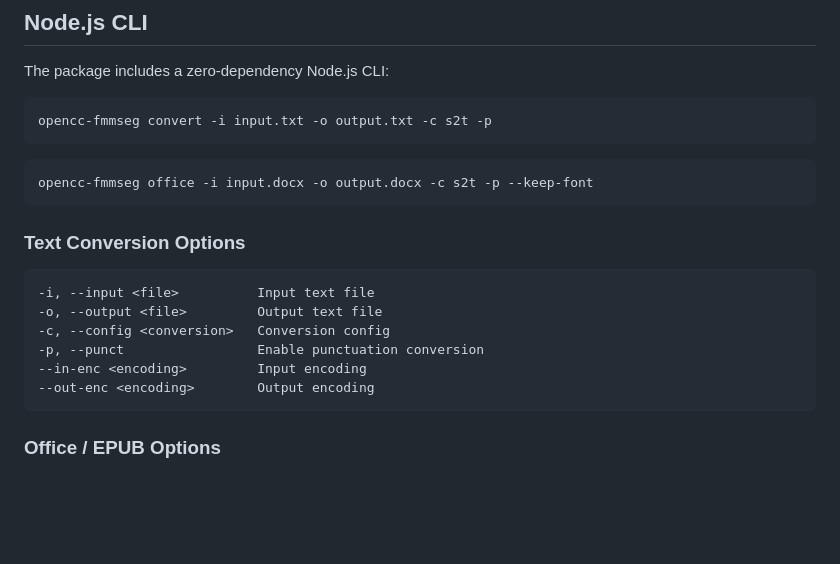
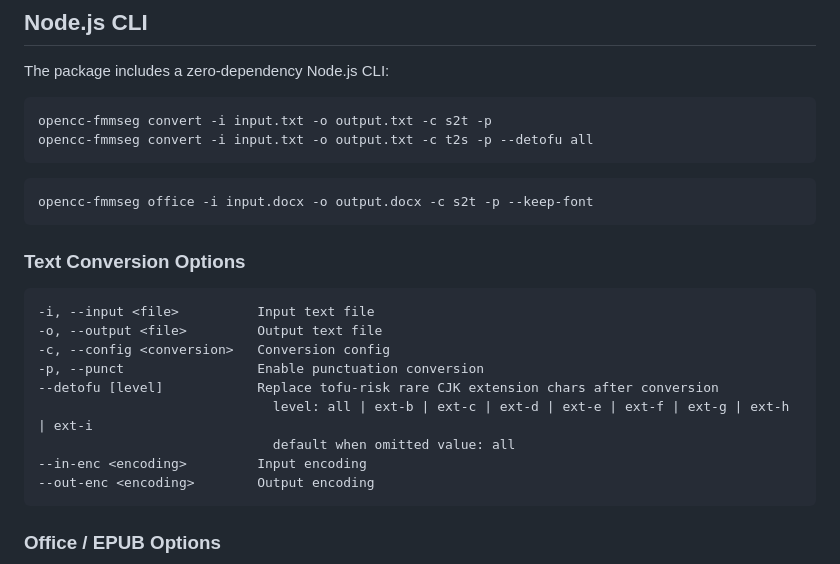
Before and after one commit to laisuk/opencc-fmmseg-wasm, a Markdown page: README.md, the part around the change. GitHub-like rendering; blank space fills up the shorter version.

Commit message:
Adde CLI convert --detofu and update dictionary data

````diff
--- a/README.md
+++ b/README.md
@@ -316,6 +316,7 @@ The package includes a zero-dependency Node.js CLI:
 
 ```bash
 opencc-fmmseg convert -i input.txt -o output.txt -c s2t -p
+opencc-fmmseg convert -i input.txt -o output.txt -c t2s -p --detofu all
 ```
 
 ```bash
@@ -329,6 +330,9 @@ opencc-fmmseg office -i input.docx -o output.docx -c s2t -p --keep-font
 -o, --output <file>         Output text file
 -c, --config <conversion>   Conversion config
 -p, --punct                 Enable punctuation conversion
+--detofu [level]            Replace tofu-risk rare CJK extension chars after conversion
+                              level: all | ext-b | ext-c | ext-d | ext-e | ext-f | ext-g | ext-h | ext-i
+                              default when omitted value: all
 --in-enc <encoding>         Input encoding
 --out-enc <encoding>        Output encoding
 ```
````
